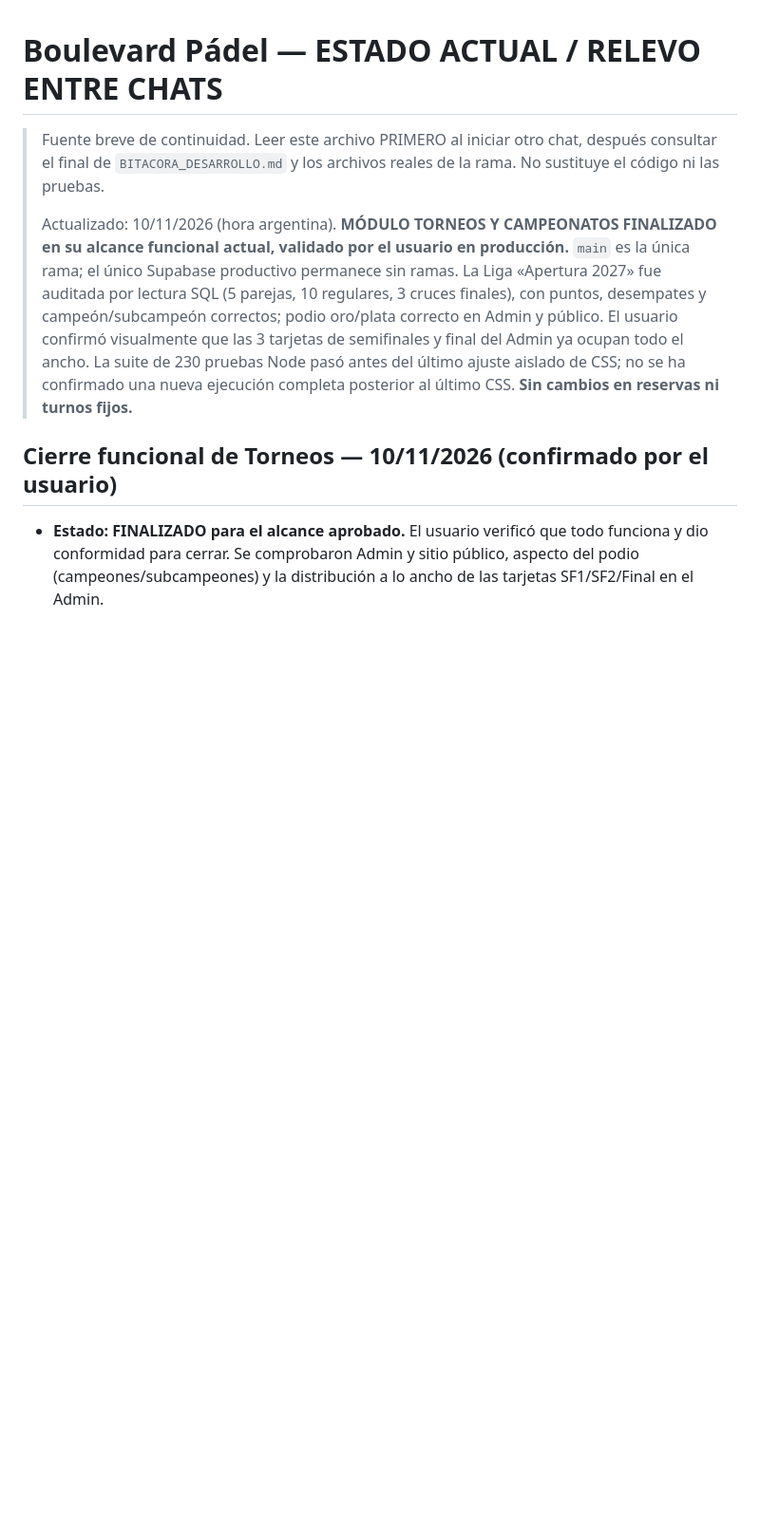
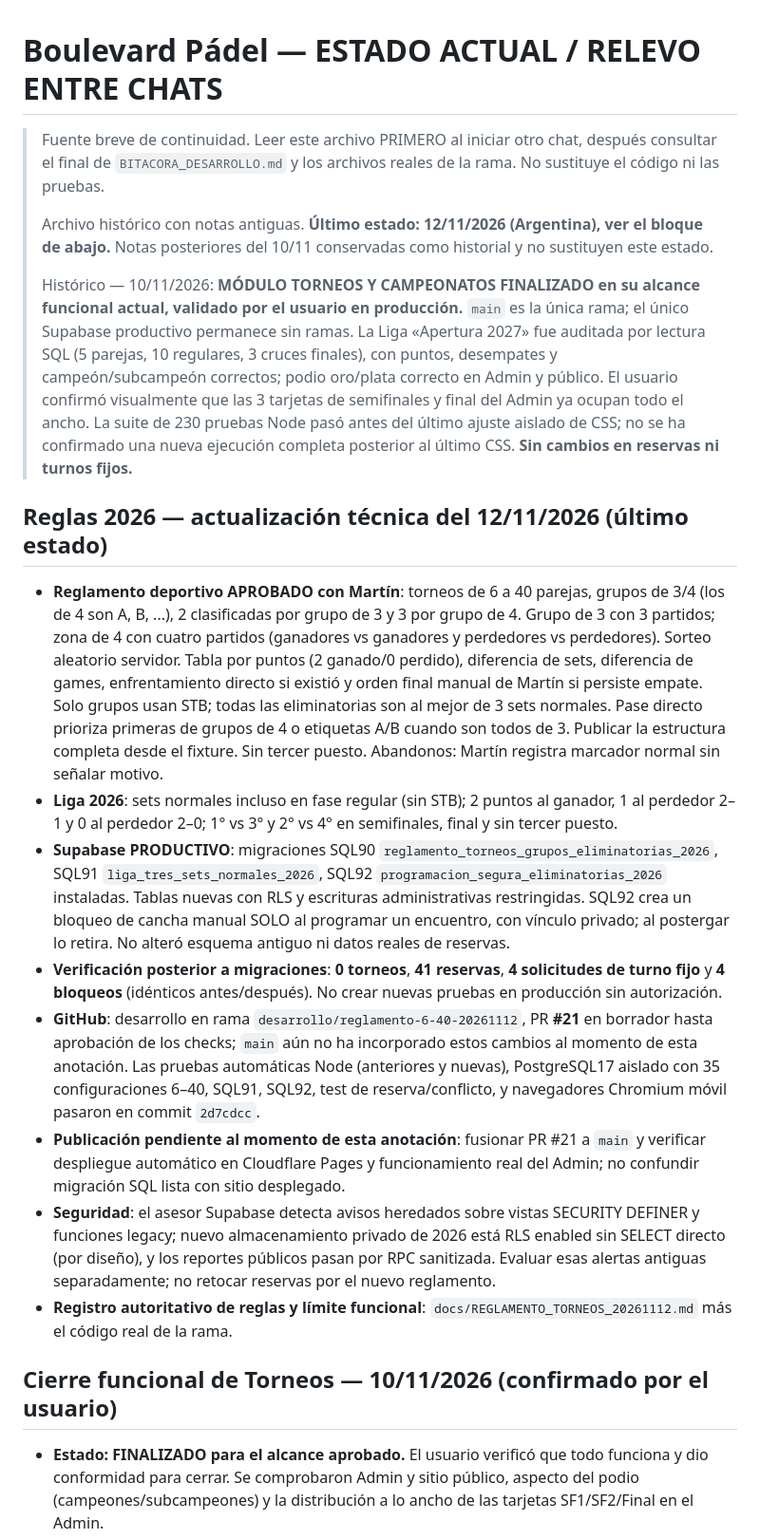
Before and after one commit to boulevardpadelvila/boulevard-padel, a Markdown page: ESTADO_ACTUAL.md, the part around the change. Shown at 95% size. Drawn GitHub-style; blank space fills up the shorter version.

Commit message:
docs(estado): cerrar reglas 2026, SQL90–92 y protección de reservas

```diff
--- a/ESTADO_ACTUAL.md
+++ b/ESTADO_ACTUAL.md
@@ -2,7 +2,20 @@
 
 > Fuente breve de continuidad. Leer este archivo PRIMERO al iniciar otro chat, después consultar el final de `BITACORA_DESARROLLO.md` y los archivos reales de la rama. No sustituye el código ni las pruebas.
 >
-> Actualizado: 10/11/2026 (hora argentina). **MÓDULO TORNEOS Y CAMPEONATOS FINALIZADO en su alcance funcional actual, validado por el usuario en producción.** `main` es la única rama; el único Supabase productivo permanece sin ramas. La Liga «Apertura 2027» fue auditada por lectura SQL (5 parejas, 10 regulares, 3 cruces finales), con puntos, desempates y campeón/subcampeón correctos; podio oro/plata correcto en Admin y público. El usuario confirmó visualmente que las 3 tarjetas de semifinales y final del Admin ya ocupan todo el ancho. La suite de 230 pruebas Node pasó antes del último ajuste aislado de CSS; no se ha confirmado una nueva ejecución completa posterior al último CSS. **Sin cambios en reservas ni turnos fijos.**
+> Archivo histórico con notas antiguas. **Último estado: 12/11/2026 (Argentina), ver el bloque de abajo.** Notas posteriores del 10/11 conservadas como historial y no sustituyen este estado.
+>
+> Histórico — 10/11/2026: **MÓDULO TORNEOS Y CAMPEONATOS FINALIZADO en su alcance funcional actual, validado por el usuario en producción.** `main` es la única rama; el único Supabase productivo permanece sin ramas. La Liga «Apertura 2027» fue auditada por lectura SQL (5 parejas, 10 regulares, 3 cruces finales), con puntos, desempates y campeón/subcampeón correctos; podio oro/plata correcto en Admin y público. El usuario confirmó visualmente que las 3 tarjetas de semifinales y final del Admin ya ocupan todo el ancho. La suite de 230 pruebas Node pasó antes del último ajuste aislado de CSS; no se ha confirmado una nueva ejecución completa posterior al último CSS. **Sin cambios en reservas ni turnos fijos.**
+
+## Reglas 2026 — actualización técnica del 12/11/2026 (último estado)
+
+- **Reglamento deportivo APROBADO con Martín**: torneos de 6 a 40 parejas, grupos de 3/4 (los de 4 son A, B, ...), 2 clasificadas por grupo de 3 y 3 por grupo de 4. Grupo de 3 con 3 partidos; zona de 4 con cuatro partidos (ganadores vs ganadores y perdedores vs perdedores). Sorteo aleatorio servidor. Tabla por puntos (2 ganado/0 perdido), diferencia de sets, diferencia de games, enfrentamiento directo si existió y orden final manual de Martín si persiste empate. Solo grupos usan STB; todas las eliminatorias son al mejor de 3 sets normales. Pase directo prioriza primeras de grupos de 4 o etiquetas A/B cuando son todos de 3. Publicar la estructura completa desde el fixture. Sin tercer puesto. Abandonos: Martín registra marcador normal sin señalar motivo.
+- **Liga 2026**: sets normales incluso en fase regular (sin STB); 2 puntos al ganador, 1 al perdedor 2–1 y 0 al perdedor 2–0; 1° vs 3° y 2° vs 4° en semifinales, final y sin tercer puesto.
+- **Supabase PRODUCTIVO**: migraciones SQL90 `reglamento_torneos_grupos_eliminatorias_2026`, SQL91 `liga_tres_sets_normales_2026`, SQL92 `programacion_segura_eliminatorias_2026` instaladas. Tablas nuevas con RLS y escrituras administrativas restringidas. SQL92 crea un bloqueo de cancha manual SOLO al programar un encuentro, con vínculo privado; al postergar lo retira. No alteró esquema antiguo ni datos reales de reservas.
+- **Verificación posterior a migraciones**: **0 torneos**, **41 reservas**, **4 solicitudes de turno fijo** y **4 bloqueos** (idénticos antes/después). No crear nuevas pruebas en producción sin autorización.
+- **GitHub**: desarrollo en rama `desarrollo/reglamento-6-40-20261112`, PR **#21** en borrador hasta aprobación de los checks; `main` aún no ha incorporado estos cambios al momento de esta anotación. Las pruebas automáticas Node (anteriores y nuevas), PostgreSQL17 aislado con 35 configuraciones 6–40, SQL91, SQL92, test de reserva/conflicto, y navegadores Chromium móvil pasaron en commit `2d7cdcc`.
+- **Publicación pendiente al momento de esta anotación**: fusionar PR #21 a `main` y verificar despliegue automático en Cloudflare Pages y funcionamiento real del Admin; no confundir migración SQL lista con sitio desplegado.
+- **Seguridad**: el asesor Supabase detecta avisos heredados sobre vistas SECURITY DEFINER y funciones legacy; nuevo almacenamiento privado de 2026 está RLS enabled sin SELECT directo (por diseño), y los reportes públicos pasan por RPC sanitizada. Evaluar esas alertas antiguas separadamente; no retocar reservas por el nuevo reglamento.
+- **Registro autoritativo de reglas y límite funcional**: `docs/REGLAMENTO_TORNEOS_20261112.md` más el código real de la rama.
 
 ## Cierre funcional de Torneos — 10/11/2026 (confirmado por el usuario)
 
```
